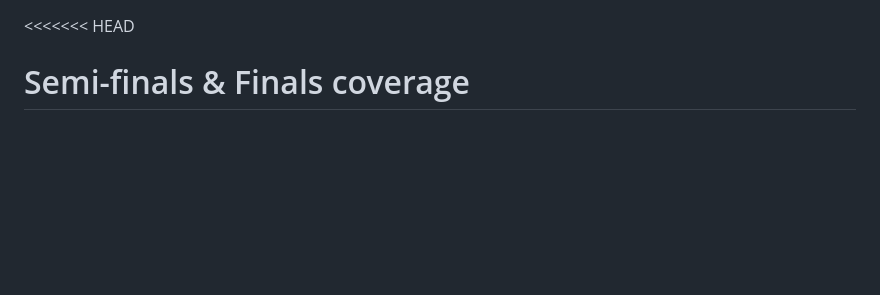
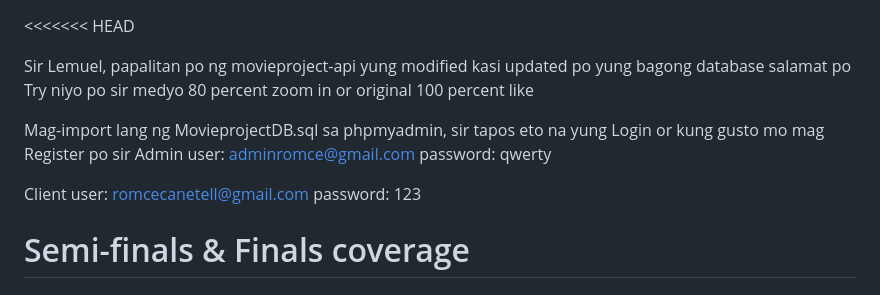
Before and after one commit to romceangelorcanete/romceangelocanete-movieproject, a Markdown page: README.md, the part around the change. GitHub-like rendering; blank space fills up the shorter version.

```diff
--- a/README.md
+++ b/README.md
@@ -1,4 +1,17 @@
 <<<<<<< HEAD
+
+Sir Lemuel, papalitan po ng movieproject-api yung modified kasi updated po yung bagong database salamat po
+Try niyo po sir medyo 80 percent zoom in or original 100 percent like
+
+Mag-import lang ng MovieprojectDB.sql sa phpmyadmin, sir
+tapos eto na yung Login or kung gusto mo mag Register po sir
+Admin
+user: adminromce@gmail.com
+password: qwerty
+
+Client
+user: romcecanetell@gmail.com
+password: 123
 
 # Semi-finals & Finals coverage
 
```
